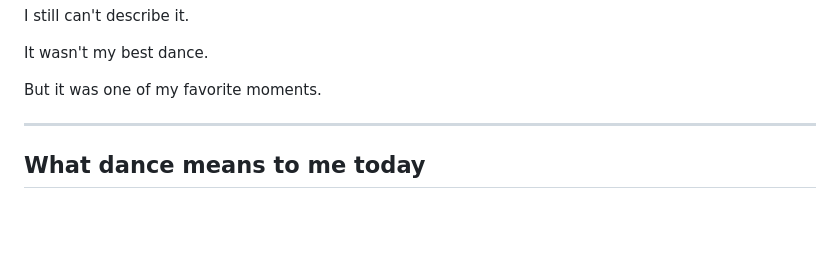
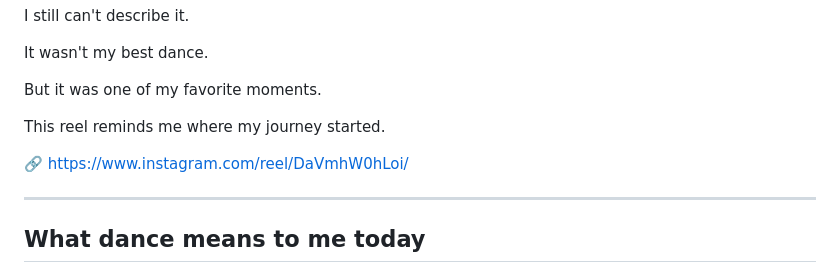
Before and after one commit to aayushpancheofficial/obsidian, a Markdown page: Personal/dance blog.md, the part around the change. Drawn GitHub-style; blank space fills up the shorter version.

Commit message:
Reflect on dance journey and add Instagram link
Added a new section reflecting on the dance journey and included a link to an Instagram reel.

```diff
--- a/Personal/dance blog.md
+++ b/Personal/dance blog.md
@@ -349,6 +349,10 @@ It wasn't my best dance.
 
 But it was one of my favorite moments.
 
+This reel reminds me where my journey started.
+
+🔗 https://www.instagram.com/reel/DaVmhW0hLoi/
+
 
 
 
```
